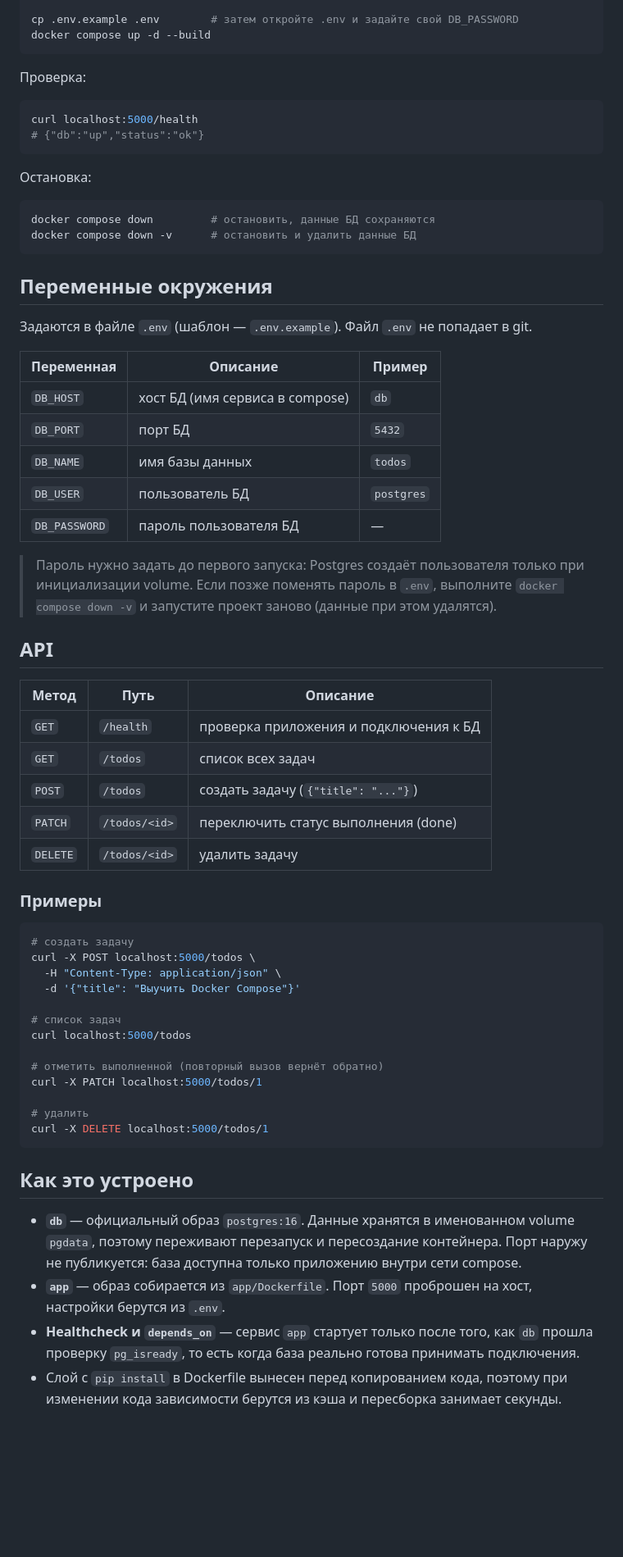
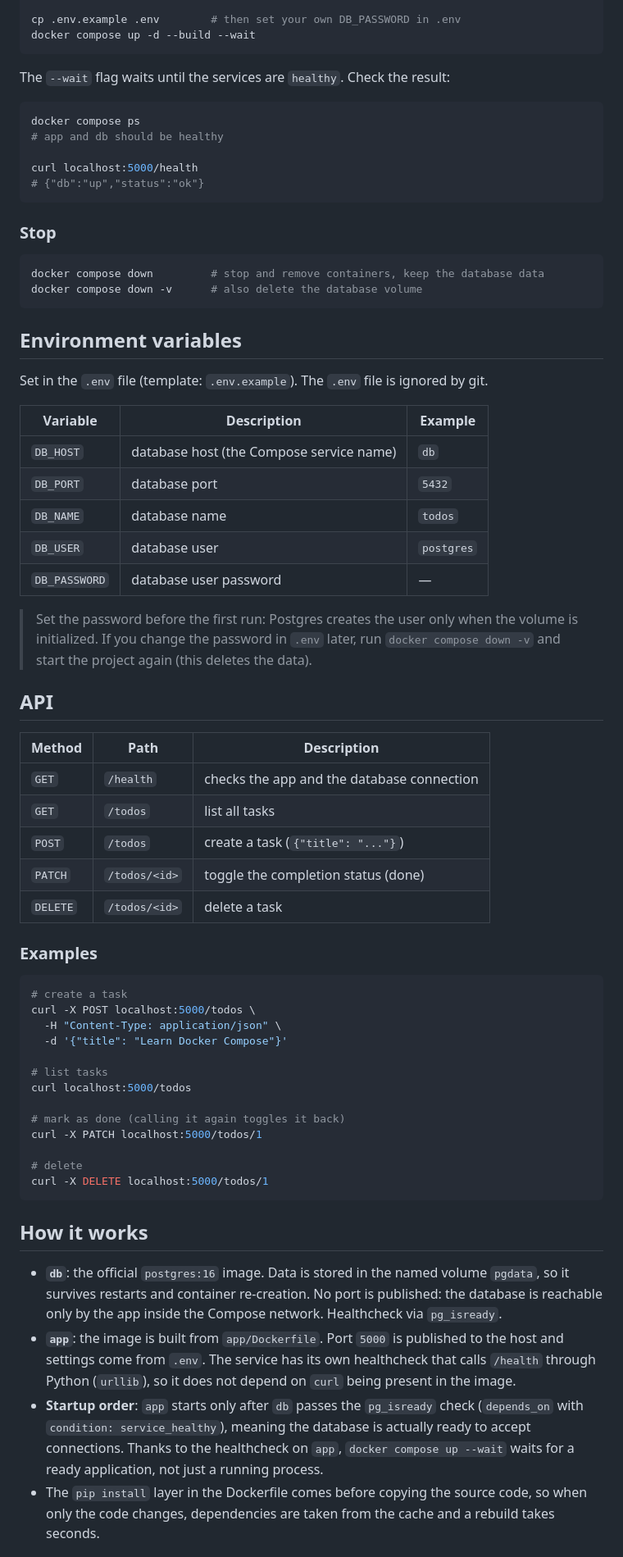
Before and after one commit to wertyjonio/develop-devOps, a Markdown page: archive_projects/docker-compose2/README.md, the part around one of its changes. Shown at 82% size. Rendered like a GitHub page; blank space fills up the shorter version.

Commit message:
change todo readme

````diff
--- a/archive_projects/docker-compose2/README.md
+++ b/archive_projects/docker-compose2/README.md
@@ -34,68 +41,71 @@ cd <папка-проекта>
 
-cp .env.example .env        # затем откройте .env и задайте свой DB_PASSWORD
-docker compose up -d --build
+cp .env.example .env        # then set your own DB_PASSWORD in .env
+docker compose up -d --build --wait
 ```
 
-Проверка:
+The `--wait` flag waits until the services are `healthy`. Check the result:
 
 ```bash
+docker compose ps
+# app and db should be healthy
+
 curl localhost:5000/health
 # {"db":"up","status":"ok"}
 ```
 
-Остановка:
+### Stop
 
 ```bash
-docker compose down         # остановить, данные БД сохраняются
-docker compose down -v      # остановить и удалить данные БД
+docker compose down         # stop and remove containers, keep the database data
+docker compose down -v      # also delete the database volume
 ```
 
-## Переменные окружения
+## Environment variables
 
-Задаются в файле `.env` (шаблон — `.env.example`). Файл `.env` не попадает в git.
+Set in the `.env` file (template: `.env.example`). The `.env` file is ignored by git.
 
-| Переменная    | Описание                                             | Пример    |
-|---------------|------------------------------------------------------|-----------|
-| `DB_HOST`     | хост БД (имя сервиса в compose)                      | `db`      |
-| `DB_PORT`     | порт БД                                              | `5432`    |
-| `DB_NAME`     | имя базы данных                                      | `todos`   |
-| `DB_USER`     | пользователь БД                                      | `postgres`|
-| `DB_PASSWORD` | пароль пользователя БД                               | —         |
+| Variable      | Description                                          | Example    |
+|---------------|------------------------------------------------------|------------|
+| `DB_HOST`     | database host (the Compose service name)             | `db`       |
+| `DB_PORT`     | database port                                        | `5432`     |
+| `DB_NAME`     | database name                                        | `todos`    |
+| `DB_USER`     | database user                                        | `postgres` |
+| `DB_PASSWORD` | database user password                               | —          |
 
-> Пароль нужно задать до первого запуска: Postgres создаёт пользователя только при инициализации volume. Если позже поменять пароль в `.env`, выполните `docker compose down -v` и запустите проект заново (данные при этом удалятся).
+> Set the password before the first run: Postgres creates the user only when the volume is initialized. If you change the password in `.env` later, run `docker compose down -v` and start the project again (this deletes the data).
 
 ## API
 
-| Метод    | Путь          | Описание                                   |
-|----------|---------------|--------------------------------------------|
-| `GET`    | `/health`     | проверка приложения и подключения к БД     |
-| `GET`    | `/todos`      | список всех задач                          |
-| `POST`   | `/todos`      | создать задачу (`{"title": "..."}`)        |
-| `PATCH`  | `/todos/<id>` | переключить статус выполнения (done)       |
-| `DELETE` | `/todos/<id>` | удалить задачу                             |
+| Method   | Path          | Description                                      |
+|----------|---------------|--------------------------------------------------|
+| `GET`    | `/health`     | checks the app and the database connection       |
+| `GET`    | `/todos`      | list all tasks                                   |
+| `POST`   | `/todos`      | create a task (`{"title": "..."}`)               |
+| `PATCH`  | `/todos/<id>` | toggle the completion status (done)              |
+| `DELETE` | `/todos/<id>` | delete a task                                    |
 
-### Примеры
+### Examples
 
 ```bash
-# создать задачу
+# create a task
 curl -X POST localhost:5000/todos \
   -H "Content-Type: application/json" \
-  -d '{"title": "Выучить Docker Compose"}'
+  -d '{"title": "Learn Docker Compose"}'
 
-# список задач
+# list tasks
 curl localhost:5000/todos
 
-# отметить выполненной (повторный вызов вернёт обратно)
+# mark as done (calling it again toggles it back)
 curl -X PATCH localhost:5000/todos/1
 
-# удалить
+# delete
 curl -X DELETE localhost:5000/todos/1
 ```
 
-## Как это устроено
+## How it works
 
-- **`db`** — официальный образ `postgres:16`. Данные хранятся в именованном volume `pgdata`, поэтому переживают перезапуск и пересоздание контейнера. Порт наружу не публикуется: база доступна только приложению внутри сети compose.
-- **`app`** — образ собирается из `app/Dockerfile`. Порт `5000` проброшен на хост, настройки берутся из `.env`.
-- **Healthcheck и `depends_on`** — сервис `app` стартует только после того, как `db` прошла проверку `pg_isready`, то есть когда база реально готова принимать подключения.
-- Слой с `pip install` в Dockerfile вынесен перед копированием кода, поэтому при изменении кода зависимости берутся из кэша и пересборка занимает секунды.
+- **`db`**: the official `postgres:16` image. Data is stored in the named volume `pgdata`, so it survives restarts and container re-creation. No port is published: the database is reachable only by the app inside the Compose network. Healthcheck via `pg_isready`.
+- **`app`**: the image is built from `app/Dockerfile`. Port `5000` is published to the host and settings come from `.env`. The service has its own healthcheck that calls `/health` through Python (`urllib`), so it does not depend on `curl` being present in the image.
+- **Startup order**: `app` starts only after `db` passes the `pg_isready` check (`depends_on` with `condition: service_healthy`), meaning the database is actually ready to accept connections. Thanks to the healthcheck on `app`, `docker compose up --wait` waits for a ready application, not just a running process.
+- The `pip install` layer in the Dockerfile comes before copying the source code, so when only the code changes, dependencies are taken from the cache and a rebuild takes seconds.
 
````
Also changed, not shown: other parts of archive_projects/docker-compose2/README.md (+57 -24 lines).
